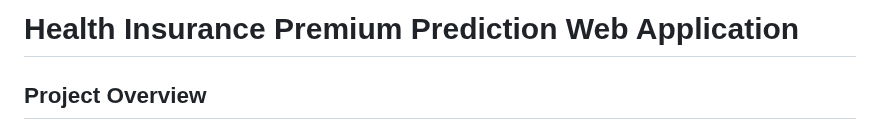
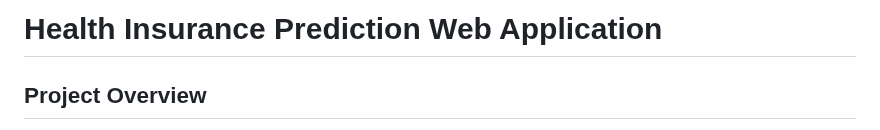
Before and after one commit to paiizxqh/health-insurance, a Markdown page: README.md, the part around the change. Rendered like a GitHub page.

Commit message:
🎨 : Update README.md

```diff
--- a/README.md
+++ b/README.md
@@ -1,4 +1,4 @@
-# Health Insurance Premium Prediction Web Application
+# Health Insurance Prediction Web Application
 
 ## Project Overview
 
```
